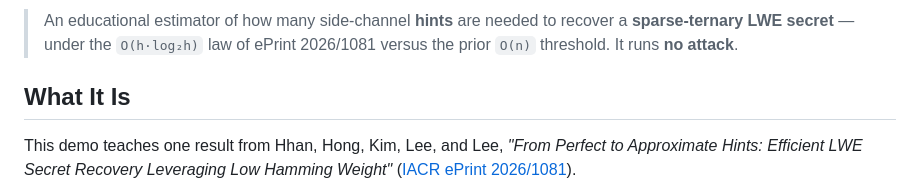
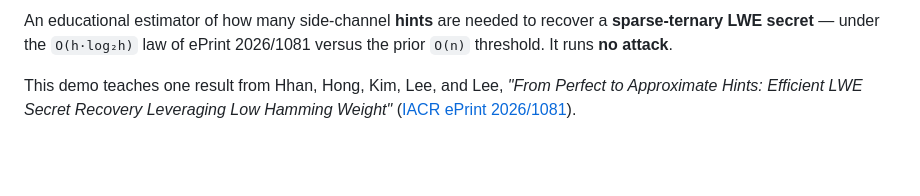
Before and after one commit to systemslibrarian/crypto-lab-lwe-hints, a Markdown page: README.md, the part around one of its changes. Drawn GitHub-style; blank space fills up the shorter version.

```diff
--- a/README.md
+++ b/README.md
@@ -6,9 +4,5 @@
 
-> An educational estimator of how many side-channel **hints** are needed to
-> recover a **sparse-ternary LWE secret** — under the `O(h·log₂h)` law of
-> ePrint 2026/1081 versus the prior `O(n)` threshold. It runs **no attack**.
-
-## What It Is
+An educational estimator of how many side-channel **hints** are needed to recover a **sparse-ternary LWE secret** — under the `O(h·log₂h)` law of ePrint 2026/1081 versus the prior `O(n)` threshold. It runs **no attack**.
 
 This demo teaches one result from Hhan, Hong, Kim, Lee, and Lee, *"From Perfect
 to Approximate Hints: Efficient LWE Secret Recovery Leveraging Low Hamming
```
Also changed, not shown: other parts of README.md (+42 -15 lines).
